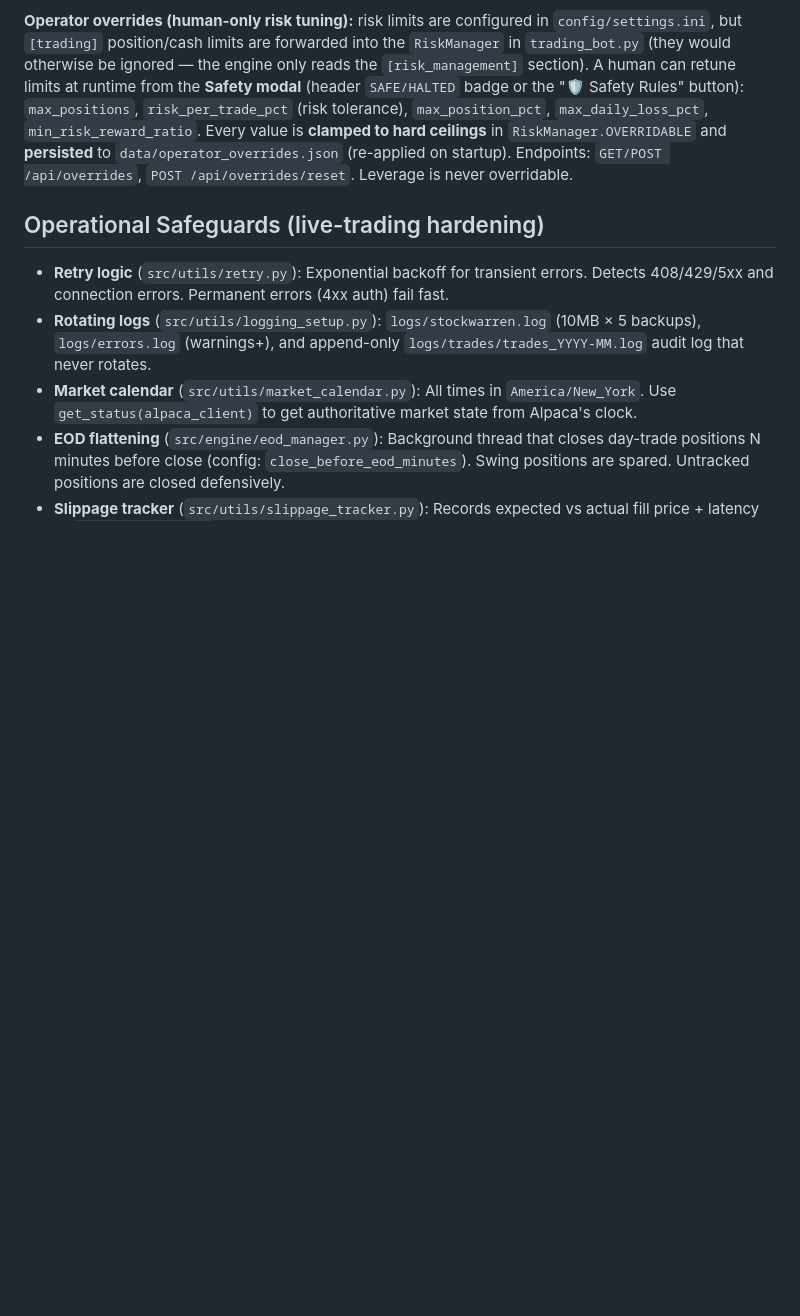
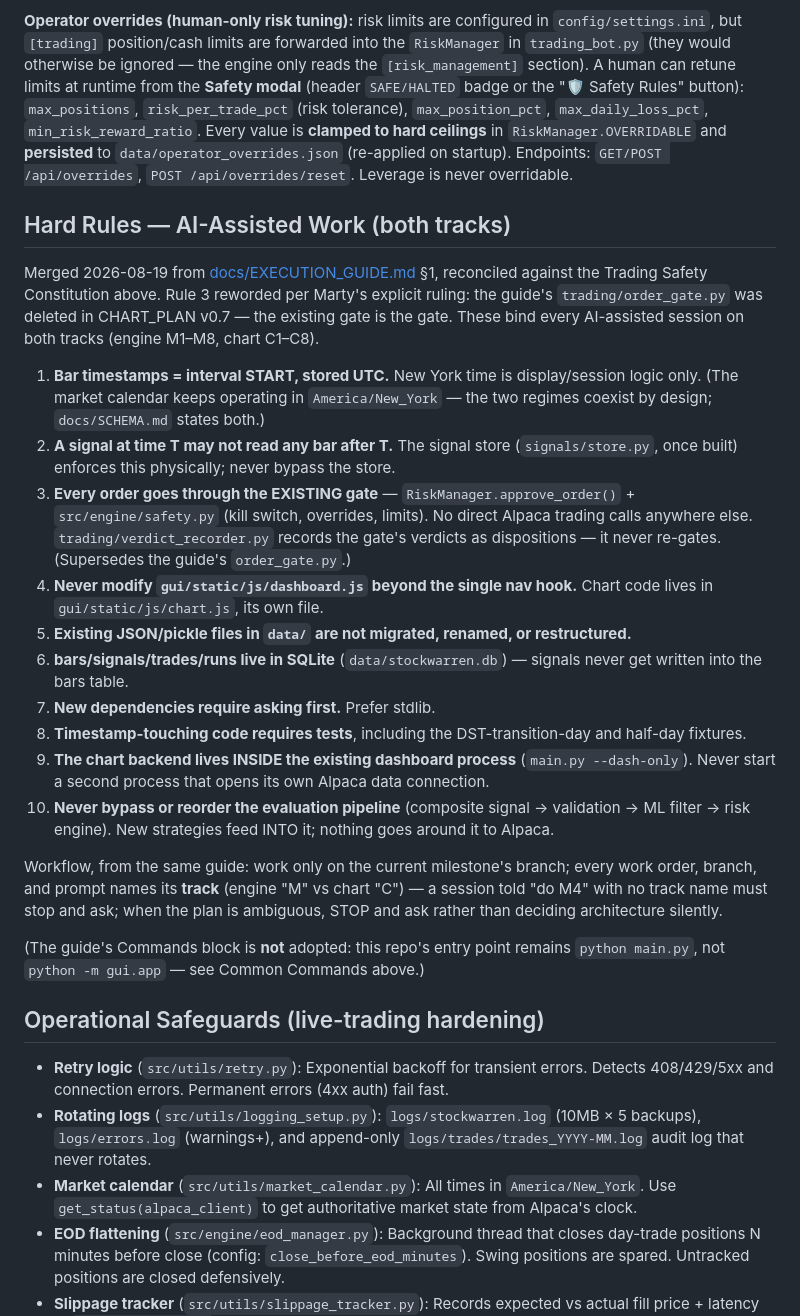
Before and after one commit to martybee/StockWarren, a Markdown page: CLAUDE.md, the part around the change. GitHub-like rendering; blank space fills up the shorter version.

Commit message:
docs(intake): merge the ten hard rules into CLAUDE.md
Nine rules land as written in EXECUTION_GUIDE.md §1. Rule 3 reworded per
Marty's ruling: the existing RiskManager.approve_order() + safety.py gate
supersedes the guide's order_gate.py (deleted in CHART_PLAN v0.7).
Guide's Commands block not adopted (entry point stays python main.py).

Co-Authored-By: Claude Fable 5 <noreply@anthropic.com>

```diff
--- a/CLAUDE.md
+++ b/CLAUDE.md
@@ -141,6 +141,43 @@ ceilings** in `RiskManager.OVERRIDABLE` and **persisted** to
 `data/operator_overrides.json` (re-applied on startup). Endpoints: `GET/POST /api/overrides`,
 `POST /api/overrides/reset`. Leverage is never overridable.
 
+## Hard Rules — AI-Assisted Work (both tracks)
+
+Merged 2026-08-19 from [docs/EXECUTION_GUIDE.md](docs/EXECUTION_GUIDE.md) §1, reconciled
+against the Trading Safety Constitution above. Rule 3 reworded per Marty's explicit ruling:
+the guide's `trading/order_gate.py` was deleted in CHART_PLAN v0.7 — the existing gate is
+the gate. These bind every AI-assisted session on both tracks (engine M1–M8, chart C1–C8).
+
+1. **Bar timestamps = interval START, stored UTC.** New York time is display/session
+   logic only. (The market calendar keeps operating in `America/New_York` — the two
+   regimes coexist by design; `docs/SCHEMA.md` states both.)
+2. **A signal at time T may not read any bar after T.** The signal store
+   (`signals/store.py`, once built) enforces this physically; never bypass the store.
+3. **Every order goes through the EXISTING gate** — `RiskManager.approve_order()` +
+   `src/engine/safety.py` (kill switch, overrides, limits). No direct Alpaca trading
+   calls anywhere else. `trading/verdict_recorder.py` records the gate's verdicts as
+   dispositions — it never re-gates. (Supersedes the guide's `order_gate.py`.)
+4. **Never modify `gui/static/js/dashboard.js` beyond the single nav hook.** Chart
+   code lives in `gui/static/js/chart.js`, its own file.
+5. **Existing JSON/pickle files in `data/` are not migrated, renamed, or restructured.**
+6. **bars/signals/trades/runs live in SQLite** (`data/stockwarren.db`) — signals never
+   get written into the bars table.
+7. **New dependencies require asking first.** Prefer stdlib.
+8. **Timestamp-touching code requires tests**, including the DST-transition-day and
+   half-day fixtures.
+9. **The chart backend lives INSIDE the existing dashboard process** (`main.py
+   --dash-only`). Never start a second process that opens its own Alpaca data connection.
+10. **Never bypass or reorder the evaluation pipeline** (composite signal → validation →
+    ML filter → risk engine). New strategies feed INTO it; nothing goes around it to Alpaca.
+
+Workflow, from the same guide: work only on the current milestone's branch; every work
+order, branch, and prompt names its **track** (engine "M" vs chart "C") — a session told
+"do M4" with no track name must stop and ask; when the plan is ambiguous, STOP and ask
+rather than deciding architecture silently.
+
+(The guide's Commands block is **not** adopted: this repo's entry point remains
+`python main.py`, not `python -m gui.app` — see Common Commands above.)
+
 ## Operational Safeguards (live-trading hardening)
 
 - **Retry logic** (`src/utils/retry.py`): Exponential backoff for transient errors. Detects 408/429/5xx and connection errors. Permanent errors (4xx auth) fail fast.
```
